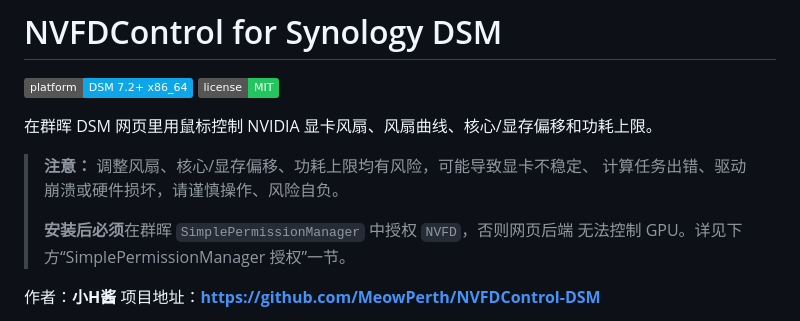
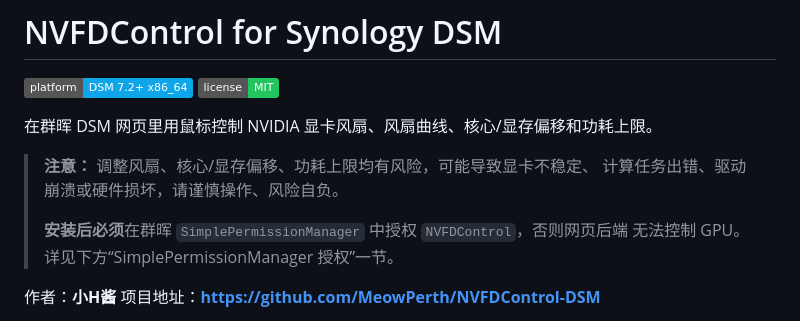
Before and after one commit to MeowPerth/nvfd-synology-spk, a Markdown page: README.md, the part around the change. Rendered like a GitHub page; badges without logos.

Commit message:
docs: fix NVFDControl authorization name

```diff
--- a/README.md
+++ b/README.md
@@ -8,7 +8,7 @@
 > **注意：** 调整风扇、核心/显存偏移、功耗上限均有风险，可能导致显卡不稳定、
 > 计算任务出错、驱动崩溃或硬件损坏，请谨慎操作、风险自负。
 >
-> **安装后必须**在群晖 `SimplePermissionManager` 中授权 `NVFD`，否则网页后端
+> **安装后必须**在群晖 `SimplePermissionManager` 中授权 `NVFDControl`，否则网页后端
 > 无法控制 GPU。详见下方“SimplePermissionManager 授权”一节。
 
 作者：**小H酱**
```
